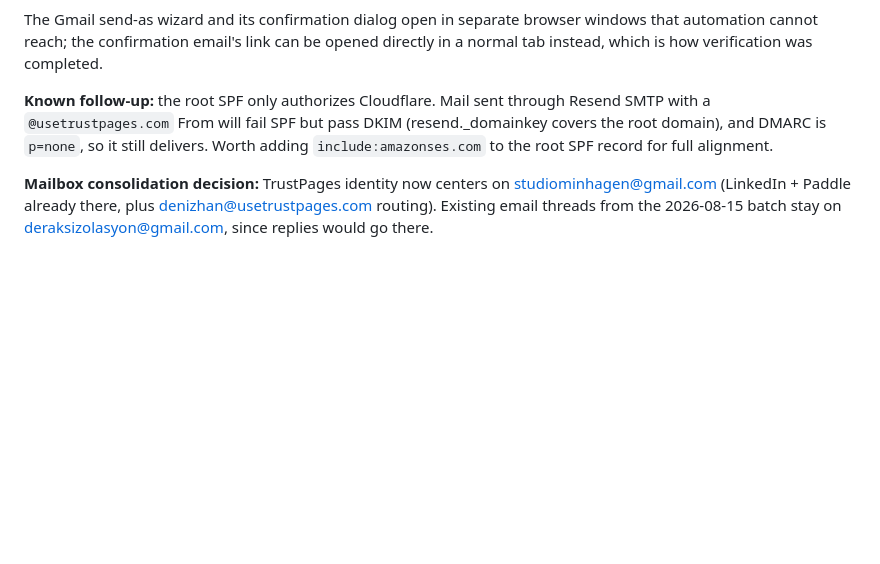
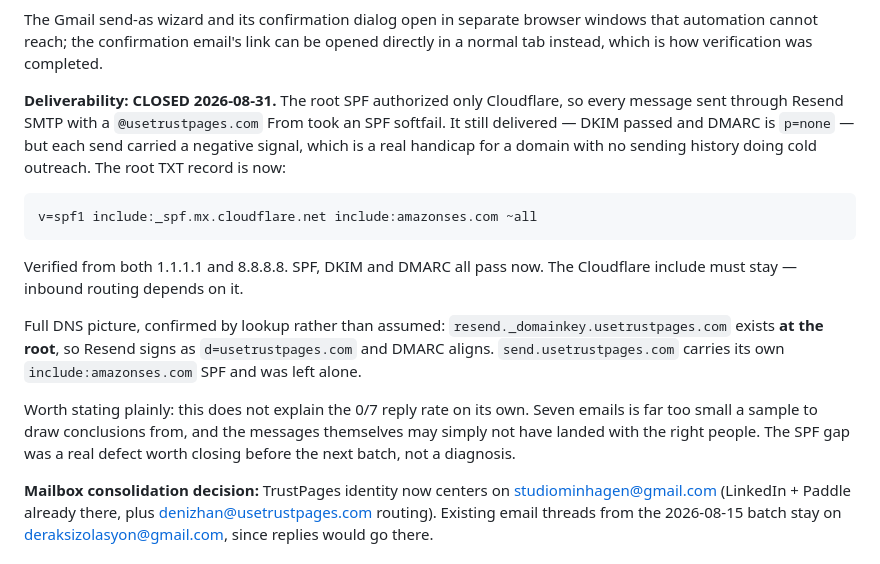
Before and after one commit to flanagans1989/truthpage, a Markdown page: GROWTH.md, the part around the change. GitHub-like rendering; blank space fills up the shorter version.

Commit message:
GROWTH.md: close SPF gap on usetrustpages.com root record
Root SPF authorized only Cloudflare, so mail sent via Resend SMTP took an
SPF softfail on every send. Added include:amazonses.com; verified from two
resolvers. SPF, DKIM and DMARC now all pass.

Co-Authored-By: Claude Opus 5 <noreply@anthropic.com>
Claude-Session: https://claude.ai/code/session_01WS7A2MSr4C48YiiwewDHzD

````diff
--- a/GROWTH.md
+++ b/GROWTH.md
@@ -340,10 +340,26 @@ The Gmail send-as wizard and its confirmation dialog open in separate browser wi
 automation cannot reach; the confirmation email's link can be opened directly in a normal tab
 instead, which is how verification was completed.
 
-**Known follow-up:** the root SPF only authorizes Cloudflare. Mail sent through Resend SMTP with a
-`@usetrustpages.com` From will fail SPF but pass DKIM (resend._domainkey covers the root domain),
-and DMARC is `p=none`, so it still delivers. Worth adding `include:amazonses.com` to the root SPF
-record for full alignment.
+**Deliverability: CLOSED 2026-08-31.** The root SPF authorized only Cloudflare, so every message
+sent through Resend SMTP with a `@usetrustpages.com` From took an SPF softfail. It still delivered
+— DKIM passed and DMARC is `p=none` — but each send carried a negative signal, which is a real
+handicap for a domain with no sending history doing cold outreach. The root TXT record is now:
+
+```
+v=spf1 include:_spf.mx.cloudflare.net include:amazonses.com ~all
+```
+
+Verified from both 1.1.1.1 and 8.8.8.8. SPF, DKIM and DMARC all pass now. The Cloudflare include
+must stay — inbound routing depends on it.
+
+Full DNS picture, confirmed by lookup rather than assumed: `resend._domainkey.usetrustpages.com`
+exists **at the root**, so Resend signs as `d=usetrustpages.com` and DMARC aligns.
+`send.usetrustpages.com` carries its own `include:amazonses.com` SPF and was left alone.
+
+Worth stating plainly: this does not explain the 0/7 reply rate on its own. Seven emails is far
+too small a sample to draw conclusions from, and the messages themselves may simply not have
+landed with the right people. The SPF gap was a real defect worth closing before the next batch,
+not a diagnosis.
 
 **Mailbox consolidation decision:** TrustPages identity now centers on studiominhagen@gmail.com
 (LinkedIn + Paddle already there, plus denizhan@usetrustpages.com routing). Existing email threads
````
